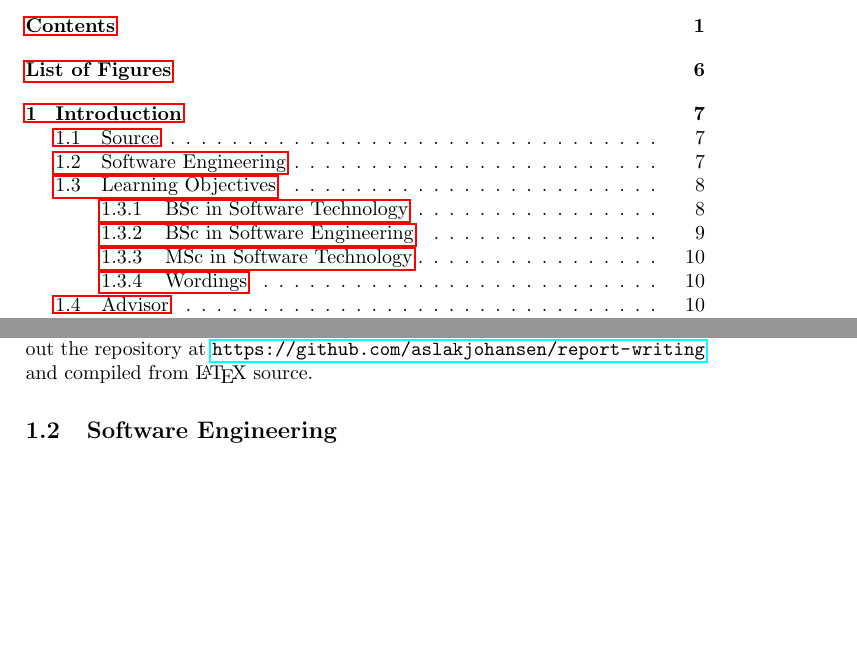
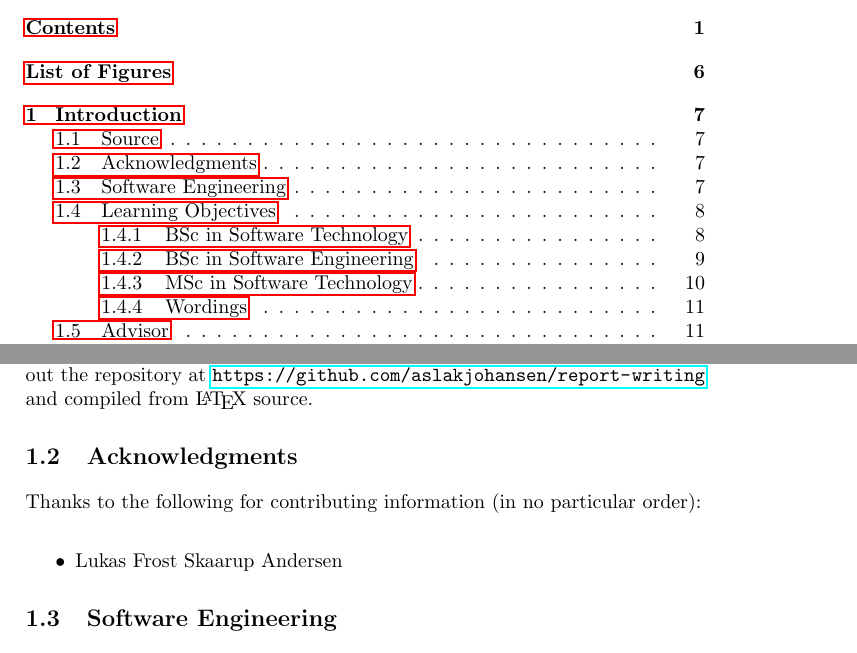
Before and after one commit to aslakjohansen/report-writing, a LaTeX thesis (doc/report-writing.tex): two parts of pages 1 and 7 of 65, joined at a grey line, cut so that both start at the same text, the shorter picture padded with empty space. Compiled offline with pdfLaTeX.

Commit message:
Added an acknowledgments section

```diff
--- a/doc/report-writing.tex
+++ b/doc/report-writing.tex
@@ -124,6 +124,13 @@
 \section{Source}
 
 You can get your hands on the latest versions of this document by checking out the repository at \url{https://github.com/aslakjohansen/report-writing} and compiled from \LaTeX\ source.
+
+\section{Acknowledgments}
+
+Thanks to the following for contributing information (in no particular order):
+\begin{itemize}
+  \item Lukas Frost Skaarup Andersen % ms word as a transcriber
+\end{itemize}
 
 \section{Software Engineering}
 
```
